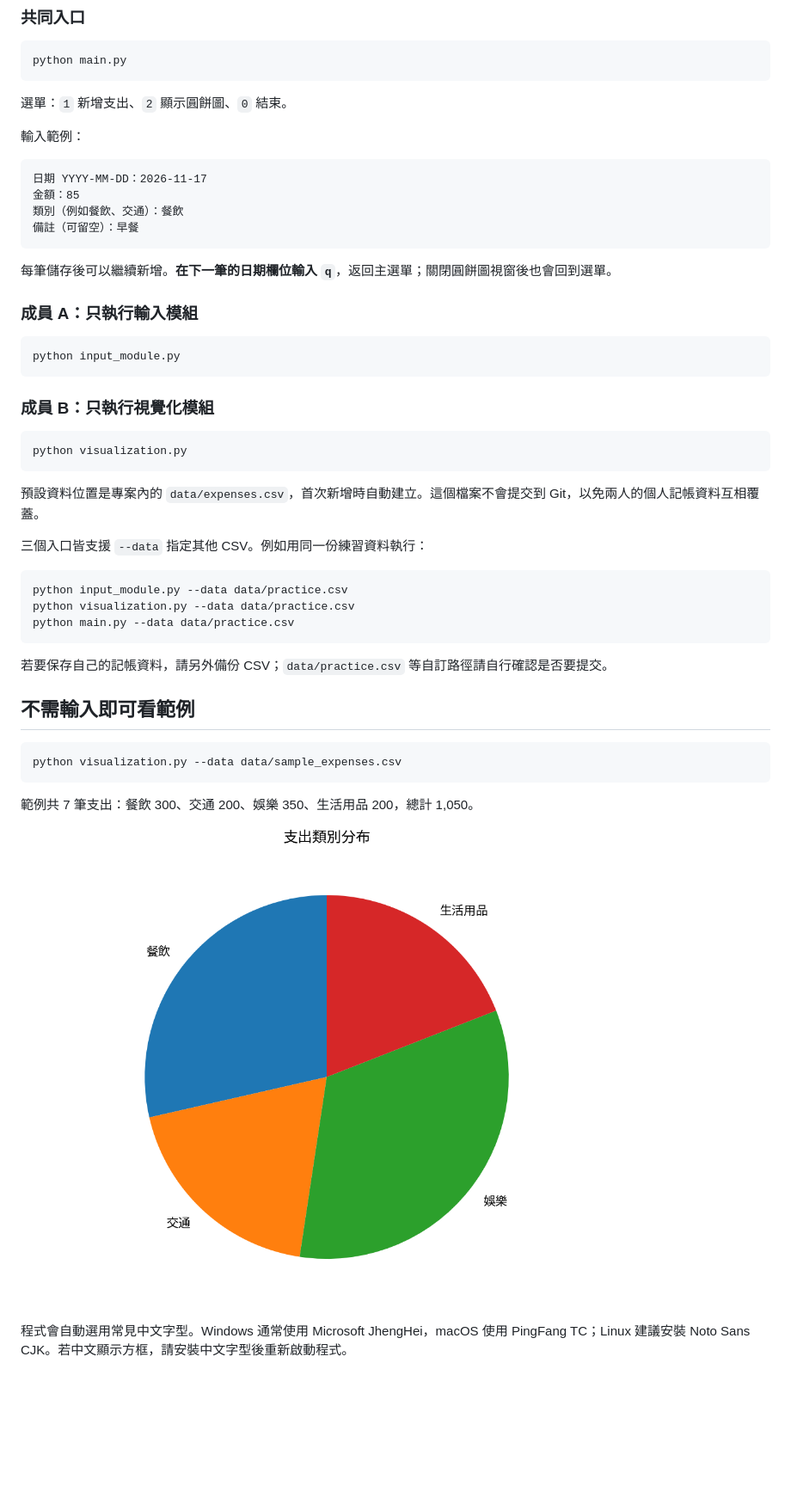
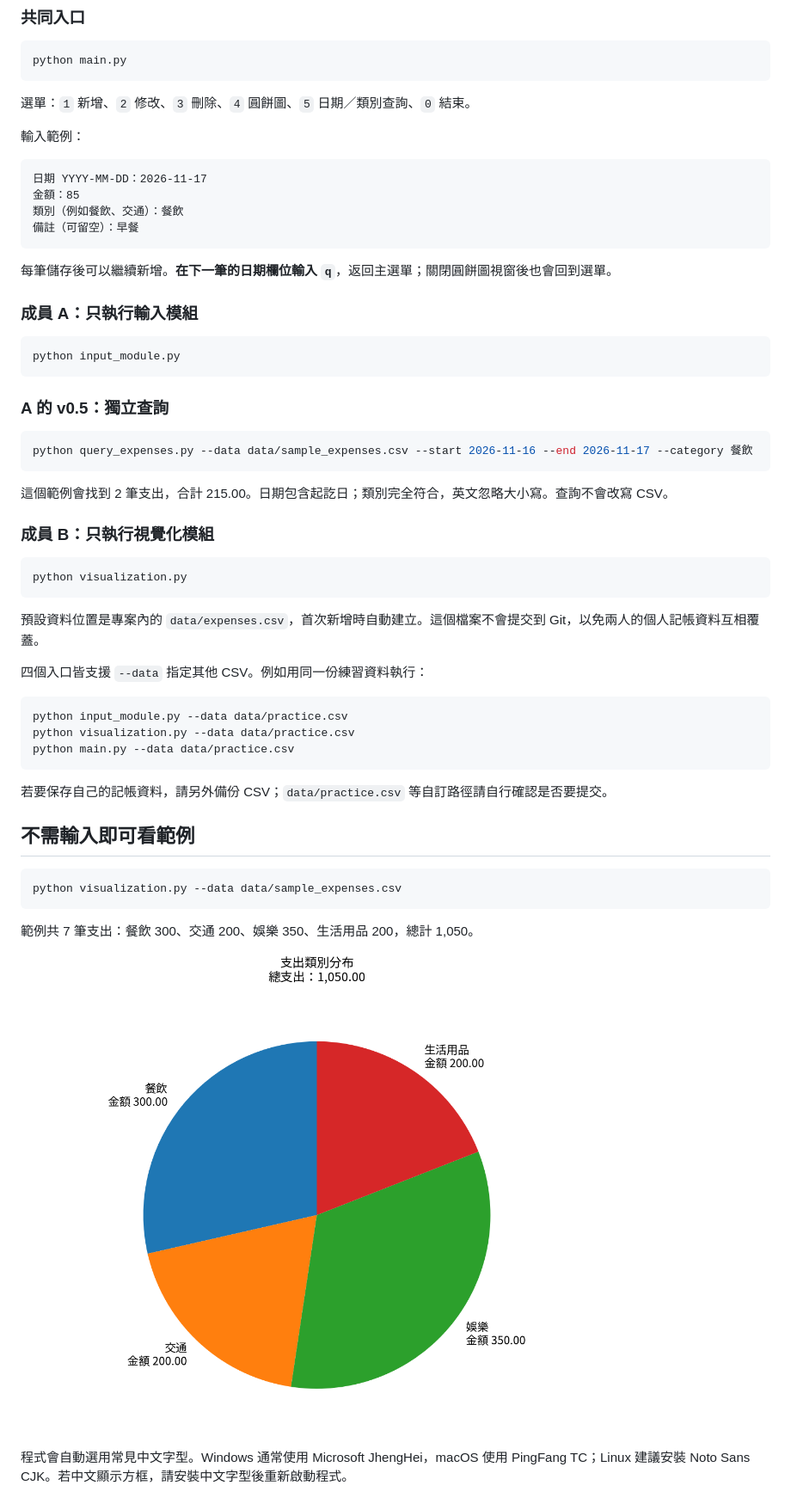
Before and after one commit to 1132954/-, a Markdown page: README.md, the part around one of its changes. Shown at 86% size. Drawn GitHub-style; pictures changed too: docs/sample_pie_chart.png; blank space fills up the shorter version.

Commit message:
feat: add expense queries and chart amounts as v0.5

````diff
--- a/README.md
+++ b/README.md
@@ -53,7 +57,7 @@ python -m pip install -r requirements.txt
 python main.py
 ```
 
-選單：`1` 新增支出、`2` 顯示圓餅圖、`0` 結束。
+選單：`1` 新增、`2` 修改、`3` 刪除、`4` 圓餅圖、`5` 日期／類別查詢、`0` 結束。
 
 輸入範例：
 
@@ -72,6 +76,14 @@ python main.py
 python input_module.py
 ```
 
+### A 的 v0.5：獨立查詢
+
+```bash
+python query_expenses.py --data data/sample_expenses.csv --start 2026-11-16 --end 2026-11-17 --category 餐飲
+```
+
+這個範例會找到 2 筆支出，合計 215.00。日期包含起訖日；類別完全符合，英文忽略大小寫。查詢不會改寫 CSV。
+
 ### 成員 B：只執行視覺化模組
 
 ```bash
@@ -80,7 +92,7 @@ python visualization.py
 
 預設資料位置是專案內的 `data/expenses.csv`，首次新增時自動建立。這個檔案不會提交到 Git，以免兩人的個人記帳資料互相覆蓋。
 
-三個入口皆支援 `--data` 指定其他 CSV。例如用同一份練習資料執行：
+四個入口皆支援 `--data` 指定其他 CSV。例如用同一份練習資料執行：
 
 ```bash
 python input_module.py --data data/practice.csv
````
Also changed, not shown: other parts of README.md (+25 -21 lines), docs/A_v05_query.md (added, +63 -0 lines), 5 other files.
